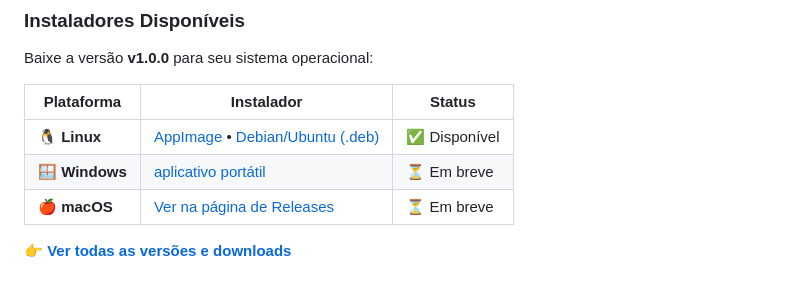
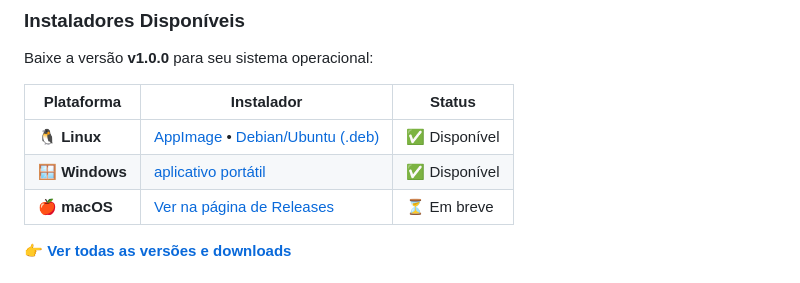
Before and after one commit to Usiel-Amaral/youtube-audio-extract, a Markdown page: README.md, the part around the change. Drawn GitHub-style.

Commit message:
ajuste readme

```diff
--- a/README.md
+++ b/README.md
@@ -11,7 +11,7 @@ Baixe a versão **v1.0.0** para seu sistema operacional:
 | Plataforma | Instalador | Status |
 |------------|-----------|--------|
 | 🐧 **Linux** | [AppImage](https://github.com/Usiel-Amaral/youtube-audio-extract/releases/download/v1.0.0/YouTube.Audio.Extract-1.0.0.AppImage) • [Debian/Ubuntu (.deb)](https://github.com/Usiel-Amaral/youtube-audio-extract/releases/download/v1.0.0/youtube-audio-extract_1.0.0_amd64.deb) | ✅ Disponível |
-| 🪟 **Windows** | [aplicativo portátil](https://github.com/Usiel-Amaral/youtube-audio-extract/releases/download/v1.0.0/YouTube.Audio.Extract.1.0.0.exe) | ⏳ Em breve |
+| 🪟 **Windows** | [aplicativo portátil](https://github.com/Usiel-Amaral/youtube-audio-extract/releases/download/v1.0.0/YouTube.Audio.Extract.1.0.0.exe) | ✅ Disponível |
 | 🍎 **macOS** | [Ver na página de Releases](https://github.com/Usiel-Amaral/youtube-audio-extract/releases/tag/v1.0.0) | ⏳ Em breve |
 
 👉 **[Ver todas as versões e downloads](https://github.com/Usiel-Amaral/youtube-audio-extract/releases/tag/v1.0.0)**
```
